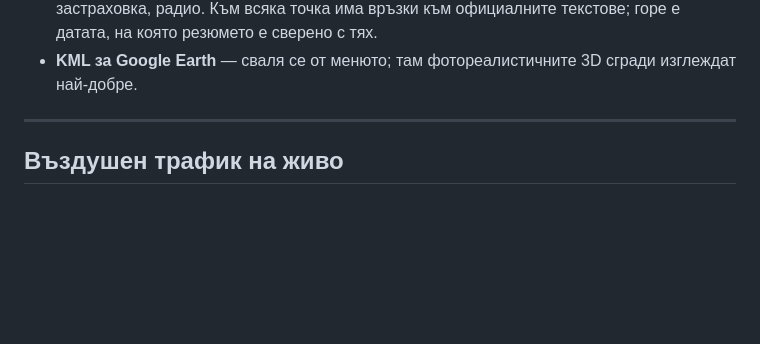
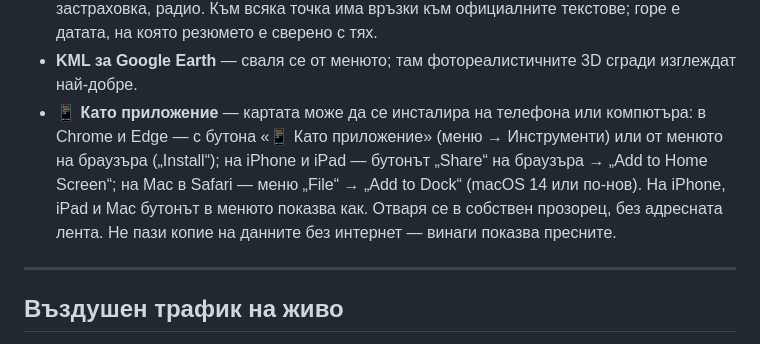
Before and after one commit to MartinovEm/drone-zones-bg, a Markdown page: README.md, the part around the change. Drawn GitHub-style; blank space fills up the shorter version.

Commit message:
docs: README tells how to install the map as an app

```diff
--- a/README.md
+++ b/README.md
@@ -53,6 +53,7 @@
   - **↩ Моят изглед** (най-горе в менюто) връща към собствения изглед.
 - **📜 Правила** (меню → Инструменти) — кратко резюме на правилата за полети с дрон в България: регистрация, свидетелство, основни правила, зони и разрешения, наказания, застраховка, радио. Към всяка точка има връзки към официалните текстове; горе е датата, на която резюмето е сверено с тях.
 - **KML за Google Earth** — сваля се от менюто; там фотореалистичните 3D сгради изглеждат най-добре.
+- **📱 Като приложение** — картата може да се инсталира на телефона или компютъра: в Chrome и Edge — с бутона «📱 Като приложение» (меню → Инструменти) или от менюто на браузъра („Install“); на iPhone и iPad — бутонът „Share“ на браузъра → „Add to Home Screen“; на Mac в Safari — меню „File“ → „Add to Dock“ (macOS 14 или по-нов). На iPhone, iPad и Mac бутонът в менюто показва как. Отваря се в собствен прозорец, без адресната лента. Не пази копие на данните без интернет — винаги показва пресните.
 
 ---
 
```
